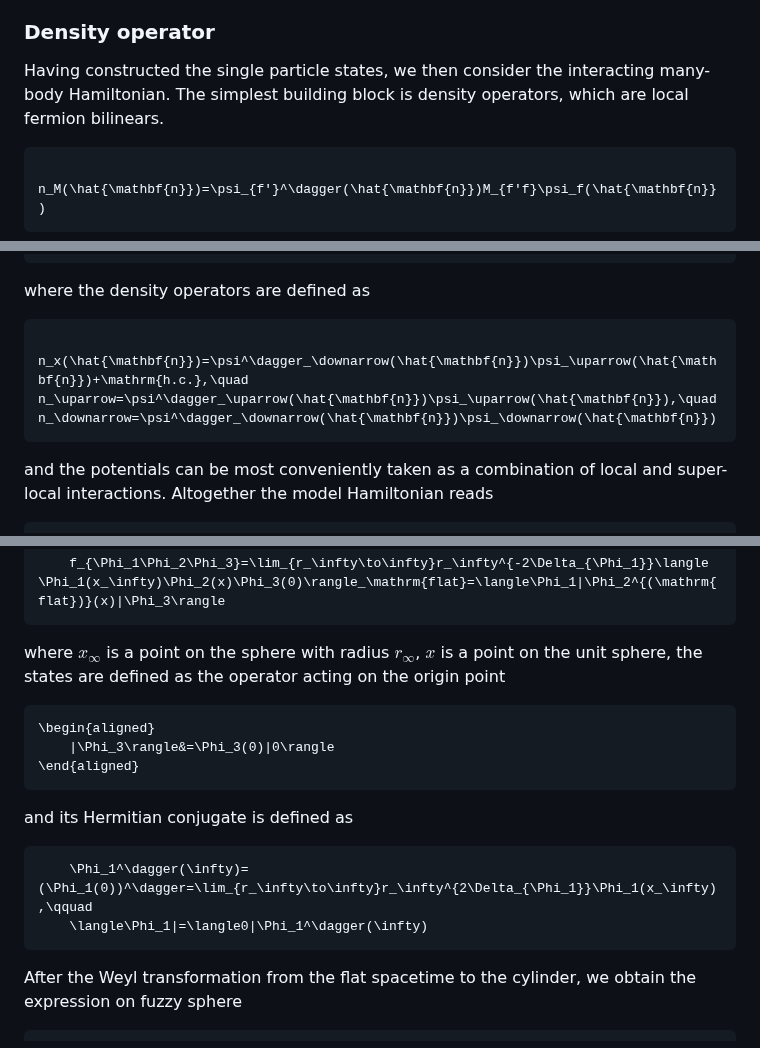
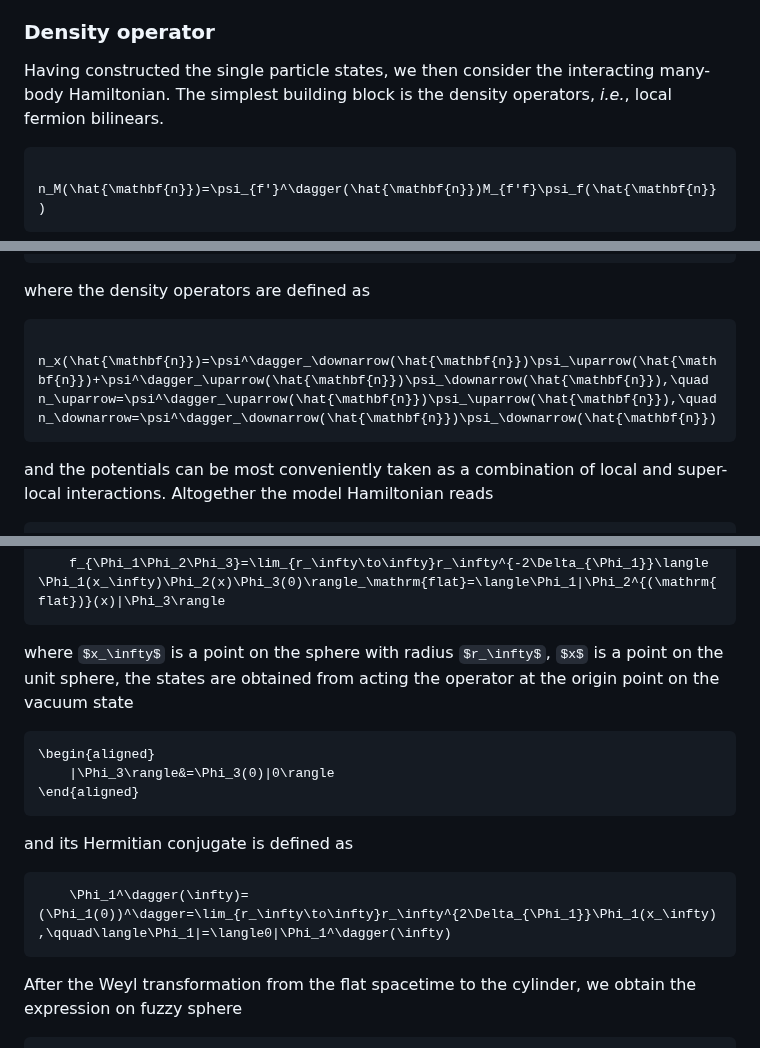
Before and after one commit to mankai-chow/FuzzifiED.jl, a Markdown page: docs/src/intro.md, 3 parts joined by grey strips. Drawn GitHub-style; some formulas as TeX source.

````diff
--- a/docs/src/intro.md
+++ b/docs/src/intro.md
@@ -229,7 +229,7 @@ We can take $l_B=1$ as the unit length. In this way, the radius scales with the
 
 ### Density operator
 
-Having constructed the single particle states, we then consider the interacting many-body Hamiltonian. The simplest building block is density operators, which are local fermion bilinears.
+Having constructed the single particle states, we then consider the interacting many-body Hamiltonian. The simplest building block is the density operators, _i.e._, local fermion bilinears.
 ```math
     n_M(\hat{\mathbf{n}})=\psi_{f'}^\dagger(\hat{\mathbf{n}})M_{f'f}\psi_f(\hat{\mathbf{n}})
 ```
@@ -299,7 +299,7 @@ and the FM phase where either of the two flavours is fully filled is favoured by
 ```
 where the density operators are defined as
 ```math
-    n_x(\hat{\mathbf{n}})=\psi^\dagger_\downarrow(\hat{\mathbf{n}})\psi_\uparrow(\hat{\mathbf{n}})+\mathrm{h.c.},\quad n_\uparrow=\psi^\dagger_\uparrow(\hat{\mathbf{n}})\psi_\uparrow(\hat{\mathbf{n}}),\quad n_\downarrow=\psi^\dagger_\downarrow(\hat{\mathbf{n}})\psi_\downarrow(\hat{\mathbf{n}})
+    n_x(\hat{\mathbf{n}})=\psi^\dagger_\downarrow(\hat{\mathbf{n}})\psi_\uparrow(\hat{\mathbf{n}})+\psi^\dagger_\uparrow(\hat{\mathbf{n}})\psi_\downarrow(\hat{\mathbf{n}}),\quad n_\uparrow=\psi^\dagger_\uparrow(\hat{\mathbf{n}})\psi_\uparrow(\hat{\mathbf{n}}),\quad n_\downarrow=\psi^\dagger_\downarrow(\hat{\mathbf{n}})\psi_\downarrow(\hat{\mathbf{n}})
 ```
 and the potentials can be most conveniently taken as a combination of local and super-local interactions. Altogether the model Hamiltonian reads
 ```math
@@ -454,7 +450,7 @@ We first consider the insertion of a single operator $\langle\Phi_1|\Phi_2(\hat{
 ```math
     f_{\Phi_1\Phi_2\Phi_3}=\lim_{r_\infty\to\infty}r_\infty^{-2\Delta_{\Phi_1}}\langle \Phi_1(x_\infty)\Phi_2(x)\Phi_3(0)\rangle_\mathrm{flat}=\langle\Phi_1|\Phi_2^{(\mathrm{flat})}(x)|\Phi_3\rangle
 ```
-where $x_\infty$ is a point on the sphere with radius $r_\infty$, $x$ is a point on the unit sphere, the states are defined as the operator acting on the origin point
+where $x_\infty$ is a point on the sphere with radius $r_\infty$, $x$ is a point on the unit sphere, the states are obtained from acting the operator at the origin point on the vacuum state
 ```math
 \begin{aligned}
     |\Phi_3\rangle&=\Phi_3(0)|0\rangle
@@ -462,8 +458,7 @@ where $x_\infty$ is a point on the sphere with radius $r_\infty$, $x$ is a point
 ```
 and its Hermitian conjugate is defined as
 ```math
-    \Phi_1^\dagger(\infty)=(\Phi_1(0))^\dagger=\lim_{r_\infty\to\infty}r_\infty^{2\Delta_{\Phi_1}}\Phi_1(x_\infty),\qquad
-    \langle\Phi_1|=\langle0|\Phi_1^\dagger(\infty)
+    \Phi_1^\dagger(\infty)=(\Phi_1(0))^\dagger=\lim_{r_\infty\to\infty}r_\infty^{2\Delta_{\Phi_1}}\Phi_1(x_\infty),\qquad\langle\Phi_1|=\langle0|\Phi_1^\dagger(\infty)
 ```
 After the Weyl transformation from the flat spacetime to the cylinder, we obtain the expression on fuzzy sphere
 ```math
````
Also changed, not shown: other parts of docs/src/intro.md (+8 -12 lines).
